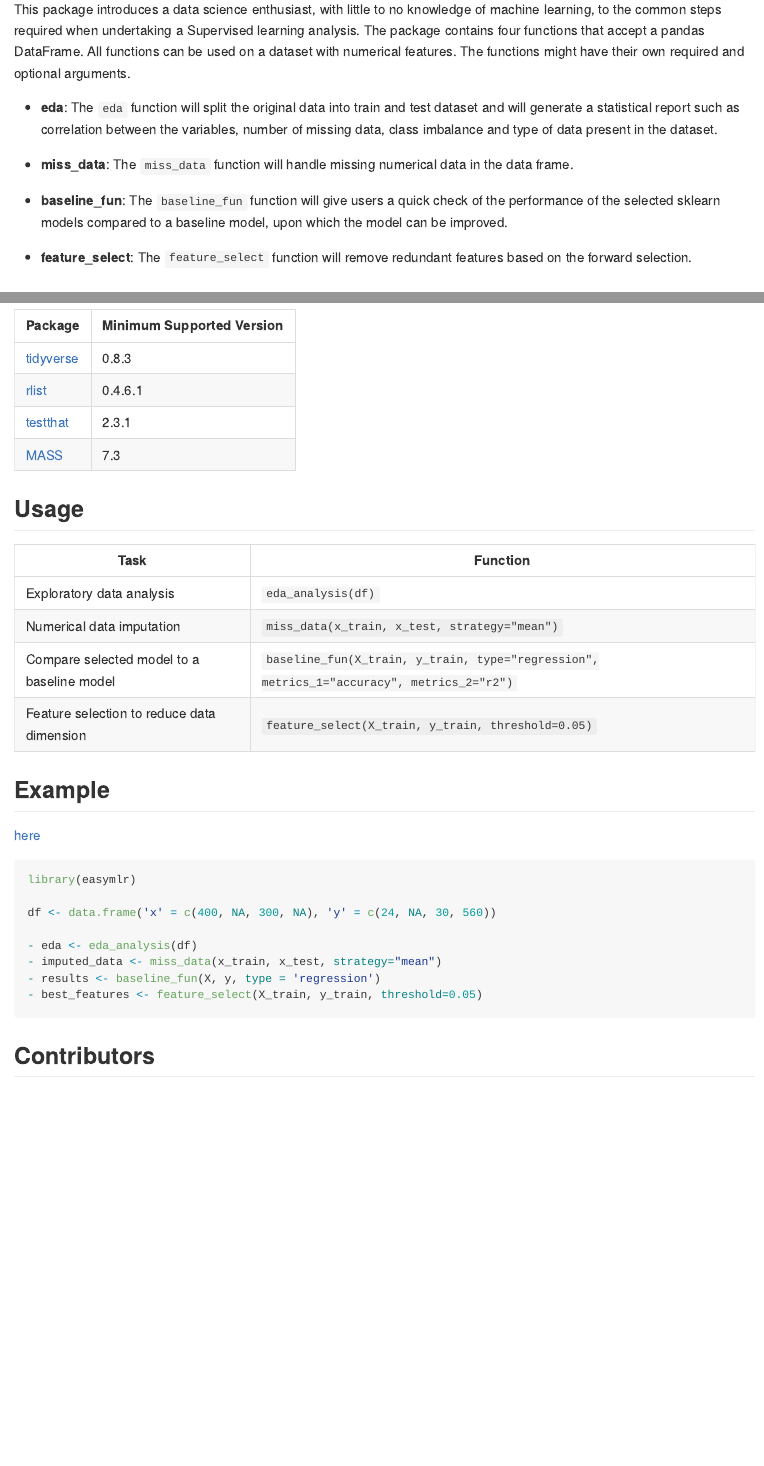
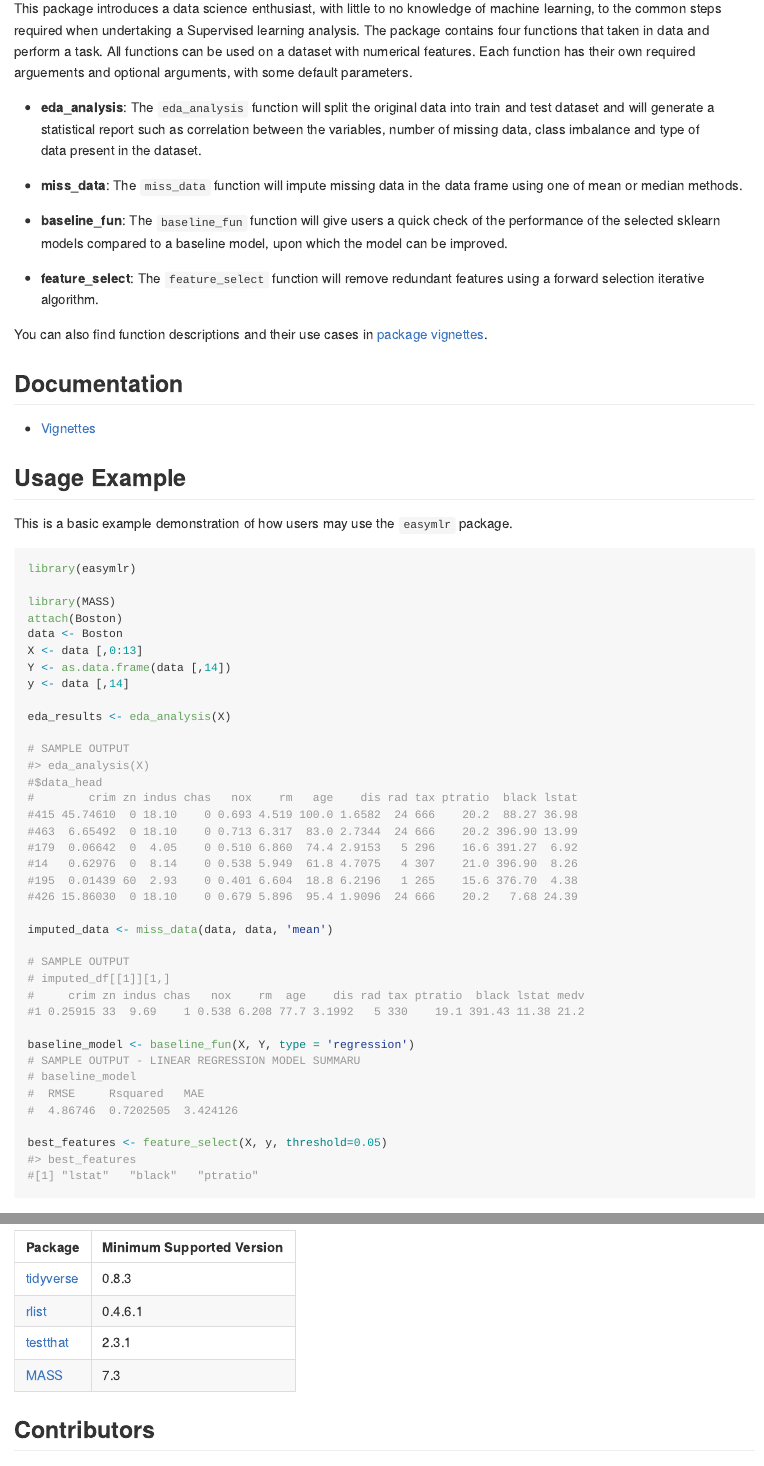
Before and after one commit to UBC-MDS/easymlr, an R Markdown document (README.Rmd): the page in a window 1100 px wide, from 610 px down before the commit and from 540 px down after it, so that both start at the same text, and a second part further down, joined at a grey line. Rendered offline with R 4.5, knitr and Pandoc, with nearby package versions; badge pictures from the web are left out.

Commit message:
update readme file

````diff
--- a/README.Rmd
+++ b/README.Rmd
@@ -38,15 +35,65 @@ devtools::install_github("UBC-MDS/easymlr")
 ## Features
 
-This package introduces a data science enthusiast, with little to no knowledge of machine learning, to the common steps required when undertaking a Supervised learning analysis. The package contains four functions that accept a pandas DataFrame. All functions can be used on a dataset with numerical features. The functions might have their own required and optional arguments.
+This package introduces a data science enthusiast, with little to no knowledge of machine learning, to the common steps required when undertaking a Supervised learning analysis. The package contains four functions that taken in data and perform a task. All functions can be used on a dataset with numerical features. Each function has their own required arguements and optional arguments, with some default parameters.
 
-- **eda**: The `eda` function will split the original data into train and test dataset and will generate a statistical report such as correlation between the variables, number of missing data, class imbalance and type of data present in the dataset.
+- **eda_analysis**: The `eda_analysis` function will split the original data into train and test dataset and will generate a statistical report such as correlation between the variables, number of missing data, class imbalance and type of data present in the dataset.
 
-- **miss_data**: The `miss_data` function will handle missing numerical data in the data frame.
+- **miss_data**: The `miss_data` function will impute missing data in the data frame using one of mean or median methods.
 
 - **baseline_fun**: The `baseline_fun` function will give users a quick check of the performance of the selected sklearn models compared to a baseline model, upon which the model can be improved.
 
-- **feature_select**: The `feature_select` function will remove redundant features based on the forward selection.
+- **feature_select**: The `feature_select` function will remove redundant features using a forward selection iterative algorithm.
 
+You can also find function descriptions and their use cases in [package vignettes](https://htmlpreview.github.io/?https://raw.githubusercontent.com/UBC-MDS/easymlr/main/docs/articles/my-vignette.html).
+
+## Documentation
+
+- [Vignettes](https://htmlpreview.github.io/?https://raw.githubusercontent.com/UBC-MDS/easymlr/main/docs/articles/my-vignette.html)
+
+## Usage Example
+
+This is a basic example demonstration of how users may use the `easymlr` package.
+
+``` R
+library(easymlr)
+
+library(MASS)
+attach(Boston)
+data <- Boston
+X <- data [,0:13]
+Y <- as.data.frame(data [,14])
+y <- data [,14]
+
+eda_results <- eda_analysis(X)
+
+# SAMPLE OUTPUT
+#> eda_analysis(X)
+#$data_head
+#        crim zn indus chas   nox    rm   age    dis rad tax ptratio  black lstat
+#415 45.74610  0 18.10    0 0.693 4.519 100.0 1.6582  24 666    20.2  88.27 36.98
+#463  6.65492  0 18.10    0 0.713 6.317  83.0 2.7344  24 666    20.2 396.90 13.99
+#179  0.06642  0  4.05    0 0.510 6.860  74.4 2.9153   5 296    16.6 391.27  6.92
+#14   0.62976  0  8.14    0 0.538 5.949  61.8 4.7075   4 307    21.0 396.90  8.26
+#195  0.01439 60  2.93    0 0.401 6.604  18.8 6.2196   1 265    15.6 376.70  4.38
+#426 15.86030  0 18.10    0 0.679 5.896  95.4 1.9096  24 666    20.2   7.68 24.39
+
+imputed_data <- miss_data(data, data, 'mean')
+
+# SAMPLE OUTPUT
+# imputed_df[[1]][1,]
+#     crim zn indus chas   nox    rm  age    dis rad tax ptratio  black lstat medv
+#1 0.25915 33  9.69    1 0.538 6.208 77.7 3.1992   5 330    19.1 391.43 11.38 21.2
+
+baseline_model <- baseline_fun(X, Y, type = 'regression')
+# SAMPLE OUTPUT - LINEAR REGRESSION MODEL SUMMARU
+# baseline_model
+#  RMSE     Rsquared   MAE
+#  4.86746  0.7202505  3.424126
+
+best_features <- feature_select(X, y, threshold=0.05)
+#> best_features
+#[1] "lstat"   "black"   "ptratio"
+```
 
 ## Relevance to the R Ecosystem
 
@@ -62,35 +109,6 @@ There is no general-purpose library for performing the above task in the R ecosy
 | [rlist](https://cran.r-project.org/web/packages/rlist/index.html)         | 	0.4.6.1          |
 | [testthat](https://cran.r-project.org/web/packages/testthat/index.html)   | 2.3.1              |
 | [MASS](https://cran.r-project.org/web/packages/MASS/index.html)       | 7.3                  |
-
-
-## Usage
-
-
-| Task | Function  |
-|------------|-----|
-| Exploratory data analysis| `eda_analysis(df)`|
-| Numerical data imputation| `miss_data(x_train, x_test, strategy="mean")`|
-| Compare selected model to a baseline model| `baseline_fun(X_train, y_train, type="regression", metrics_1="accuracy", metrics_2="r2")`|
-| Feature selection to reduce data dimension| `feature_select(X_train, y_train, threshold=0.05)`|
-
-
-## Example
-
-[here]()
-
-``` R
-library(easymlr)
-
-df <- data.frame('x' = c(400, NA, 300, NA), 'y' = c(24, NA, 30, 560))
-
-- eda <- eda_analysis(df)
-- imputed_data <- miss_data(x_train, x_test, strategy="mean")
-- results <- baseline_fun(X, y, type = 'regression')
-- best_features <- feature_select(X_train, y_train, threshold=0.05)
-
-
-```
 
 
 ## Contributors
````
Also changed, not shown: vignettes/my-vignette.Rmd (+0 -4 lines), README.md, README.Rmd (15 more changed lines), 1 other file.
